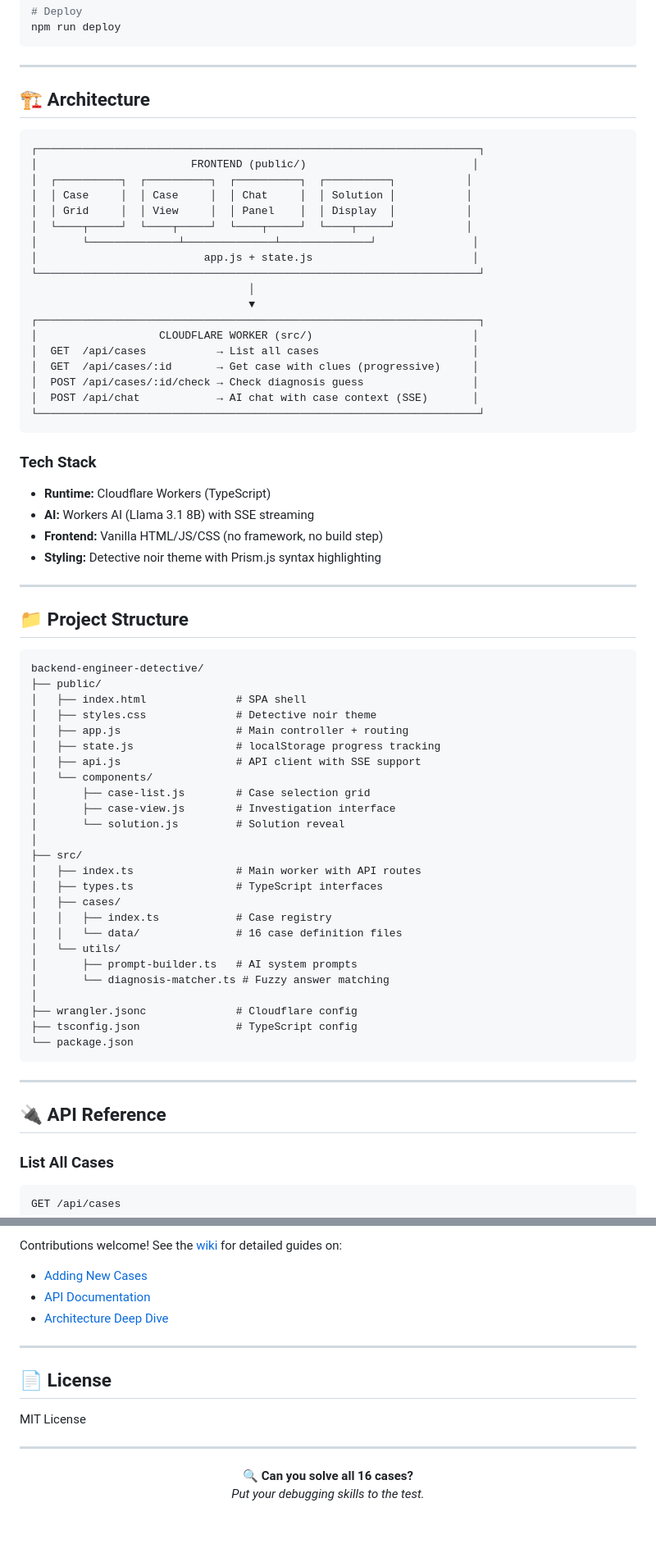
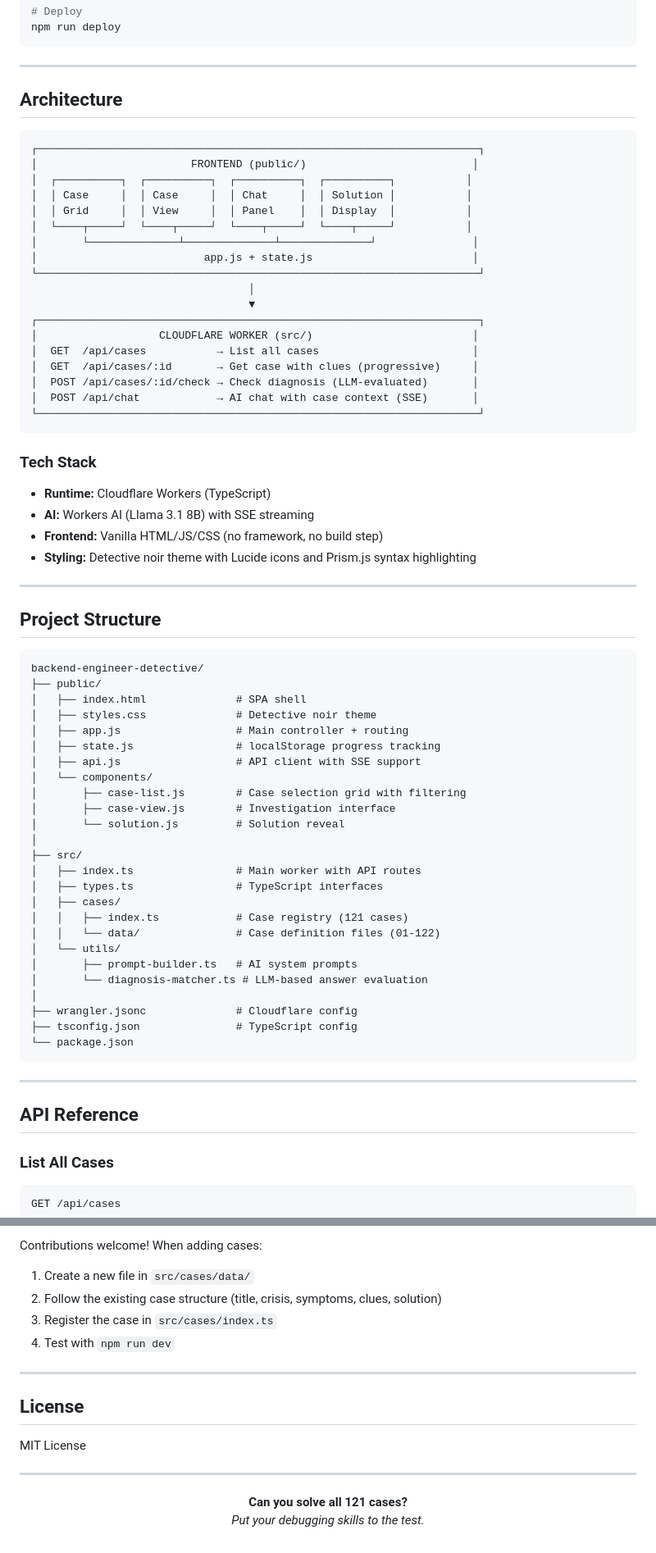
Before and after one commit to davidagustin/backend-engineer-detective, a Markdown page: README.md, 2 parts joined by grey strips. Shown at 82% size. Drawn GitHub-style.

````diff
--- a/README.md
+++ b/README.md
@@ -89,7 +89,7 @@ npm run deploy
 
 ---
 
-## 🏗️ Architecture
+## Architecture
 
 ```
 ┌─────────────────────────────────────────────────────────────────────┐
@@ -107,7 +107,7 @@ npm run deploy
 │                   CLOUDFLARE WORKER (src/)                         │
 │  GET  /api/cases           → List all cases                        │
 │  GET  /api/cases/:id       → Get case with clues (progressive)     │
-│  POST /api/cases/:id/check → Check diagnosis guess                 │
+│  POST /api/cases/:id/check → Check diagnosis (LLM-evaluated)       │
 │  POST /api/chat            → AI chat with case context (SSE)       │
 └─────────────────────────────────────────────────────────────────────┘
 ```
@@ -117,11 +117,11 @@ npm run deploy
 - **Runtime:** Cloudflare Workers (TypeScript)
 - **AI:** Workers AI (Llama 3.1 8B) with SSE streaming
 - **Frontend:** Vanilla HTML/JS/CSS (no framework, no build step)
-- **Styling:** Detective noir theme with Prism.js syntax highlighting
+- **Styling:** Detective noir theme with Lucide icons and Prism.js syntax highlighting
 
 ---
 
-## 📁 Project Structure
+## Project Structure
 
 ```
 backend-engineer-detective/
@@ -132,7 +132,7 @@ backend-engineer-detective/
 │   ├── state.js                # localStorage progress tracking
 │   ├── api.js                  # API client with SSE support
 │   └── components/
-│       ├── case-list.js        # Case selection grid
+│       ├── case-list.js        # Case selection grid with filtering
 │       ├── case-view.js        # Investigation interface
 │       └── solution.js         # Solution reveal
 │
@@ -140,11 +140,11 @@ backend-engineer-detective/
 │   ├── index.ts                # Main worker with API routes
 │   ├── types.ts                # TypeScript interfaces
 │   ├── cases/
-│   │   ├── index.ts            # Case registry
-│   │   └── data/               # 16 case definition files
+│   │   ├── index.ts            # Case registry (121 cases)
+│   │   └── data/               # Case definition files (01-122)
 │   └── utils/
 │       ├── prompt-builder.ts   # AI system prompts
-│       └── diagnosis-matcher.ts # Fuzzy answer matching
+│       └── diagnosis-matcher.ts # LLM-based answer evaluation
 │
 ├── wrangler.jsonc              # Cloudflare config
 ├── tsconfig.json               # TypeScript config
@@ -153,7 +153,7 @@ backend-engineer-detective/
 
 ---
 
-## 🔌 API Reference
+## API Reference
 
 ### List All Cases
 
@@ -245,18 +251,20 @@ Content-Type: application/json
 
-Contributions welcome! See the [wiki](../../wiki) for detailed guides on:
-- [Adding New Cases](../../wiki/Adding-New-Cases)
-- [API Documentation](../../wiki/API-Documentation)
-- [Architecture Deep Dive](../../wiki/Architecture)
+Contributions welcome! When adding cases:
+
+1. Create a new file in `src/cases/data/`
+2. Follow the existing case structure (title, crisis, symptoms, clues, solution)
+3. Register the case in `src/cases/index.ts`
+4. Test with `npm run dev`
 
 ---
 
-## 📄 License
+## License
 
 MIT License
 
 ---
 
 <p align="center">
-  <strong>🔍 Can you solve all 16 cases?</strong><br>
+  <strong>Can you solve all 121 cases?</strong><br>
   <em>Put your debugging skills to the test.</em>
 </p>
````
Also changed, not shown: other parts of README.md (+65 -59 lines).
